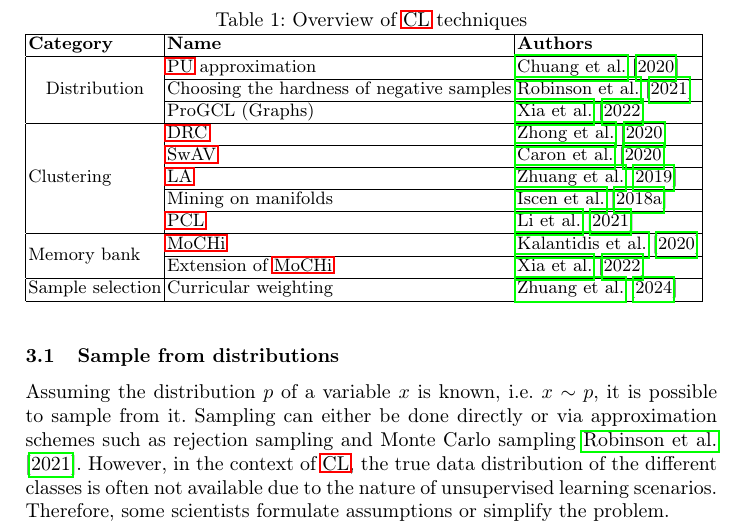
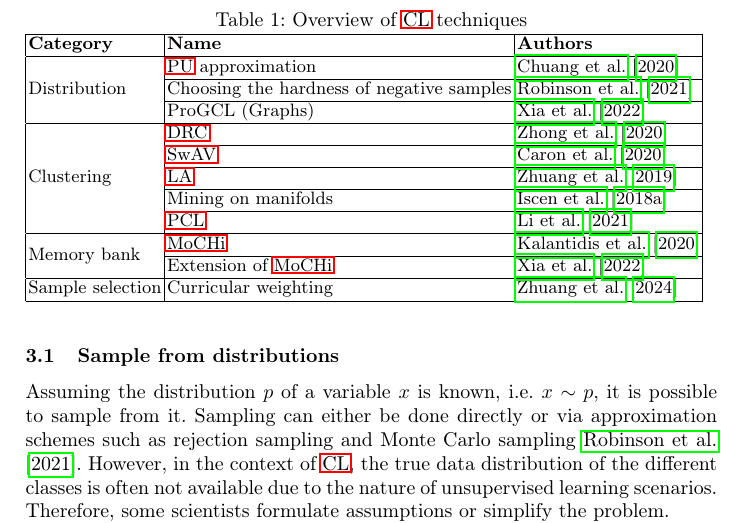
Before and after one commit to KlaraGtknst/master-seminar-ies, a LaTeX thesis (main.tex): part of page 5 of 26, cut so that both start at the same text. Compiled offline with pdfLaTeX.

Commit message:
style: Add left alignment for table

```diff
--- a/main.tex
+++ b/main.tex
@@ -92,7 +92,7 @@ but in terms of sample selection during training.
     \begin{tabular}{|l|l|l|}
     \hline
     \textbf{Category}                                   & \textbf{Name}                             & \textbf{Authors} \\ \hline
-    \multicolumn{1}{|c|}{\multirow{3}{*}{Distribution}} & \acs{pu} approximation                          & \citet{chuang_debiased_2020}                \\ \cline{2-3}
+    \multirow{3}{*}{Distribution} & \acs{pu} approximation                          & \citet{chuang_debiased_2020}                \\ \cline{2-3}
     \multicolumn{1}{|c|}{}                              & Choosing the hardness of negative samples     & \citet{robinson_contrastive_2021}                \\ \cline{2-3}
     \multicolumn{1}{|c|}{}                              & ProGCL (Graphs)                               & \citet{progcl_2022}                \\ \hline
     \multirow{5}{*}{Clustering}                         & \acs{drc}                                       & \citet{DRC_2020}                \\ \cline{2-3}
```
